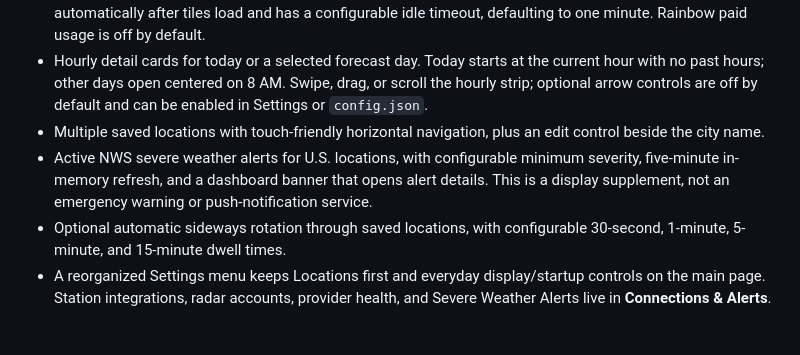
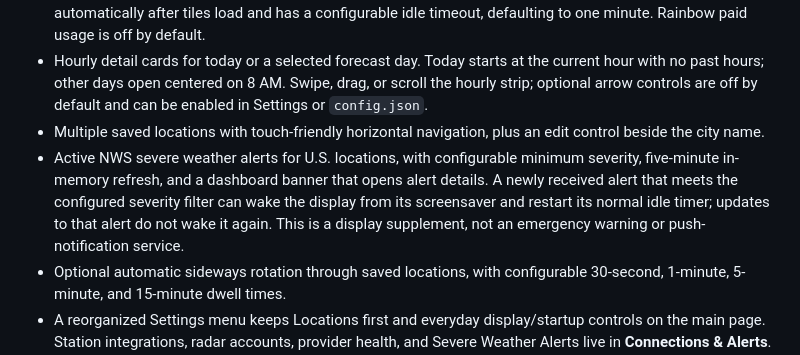
Before and after one commit to mderdouri/Dayglance, a Markdown page: README.md, the part around the change. Rendered like a GitHub page; blank space fills up the shorter version.

Commit message:
docs: document severe alert wake behavior

```diff
--- a/README.md
+++ b/README.md
@@ -29,7 +29,7 @@ Dayglance provides weather forecasts and archived past-days data through Open-Me
 - Optional rain radar with selectable past-two-hour observations or next-four-hour forecast. It plays automatically after tiles load and has a configurable idle timeout, defaulting to one minute. Rainbow paid usage is off by default.
 - Hourly detail cards for today or a selected forecast day. Today starts at the current hour with no past hours; other days open centered on 8 AM. Swipe, drag, or scroll the hourly strip; optional arrow controls are off by default and can be enabled in Settings or `config.json`.
 - Multiple saved locations with touch-friendly horizontal navigation, plus an edit control beside the city name.
-- Active NWS severe weather alerts for U.S. locations, with configurable minimum severity, five-minute in-memory refresh, and a dashboard banner that opens alert details. This is a display supplement, not an emergency warning or push-notification service.
+- Active NWS severe weather alerts for U.S. locations, with configurable minimum severity, five-minute in-memory refresh, and a dashboard banner that opens alert details. A newly received alert that meets the configured severity filter can wake the display from its screensaver and restart its normal idle timer; updates to that alert do not wake it again. This is a display supplement, not an emergency warning or push-notification service.
 - Optional automatic sideways rotation through saved locations, with configurable 30-second, 1-minute, 5-minute, and 15-minute dwell times.
 - A reorganized Settings menu keeps Locations first and everyday display/startup controls on the main page. Station integrations, radar accounts, provider health, and Severe Weather Alerts live in **Connections & Alerts**. A copyable `config.json` configures locations, units, clock format, refresh interval, graph period, rotation, alert severity, hourly-view return timer, precipitation-map idle timeout, and optional hourly navigation buttons.
 - Per-city association of at most one weather-station feed: Ambient Weather local upload or cloud API, and Weather Underground PWS cloud API. Add, edit, and remove cloud stations and reusable API-key profiles in Settings, or provision them through JSON. Credentials and device-managed station definitions stay in private Pi-only files. Station measurements appear on that city's dashboard while forecasts remain separate.
```
